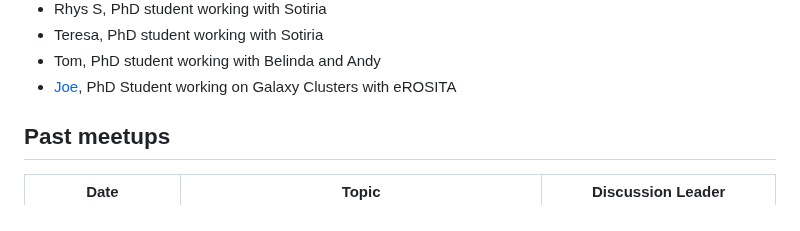
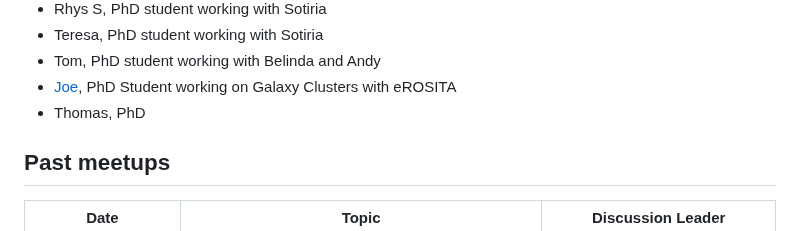
Before and after one commit to astro-group-bristol/developer-group, a Markdown page: README.md, the part around the change. GitHub-like rendering.

```diff
--- a/README.md
+++ b/README.md
@@ -38,6 +38,7 @@ Each week the agenda is as follows:
 - Teresa, PhD student working with Sotiria
 - Tom, PhD student working with Belinda and Andy
 - [Joe](https://github.com/HallJoseph), PhD Student working on Galaxy Clusters with eROSITA
+- Thomas, PhD
 
 ## Past meetups
 
```
